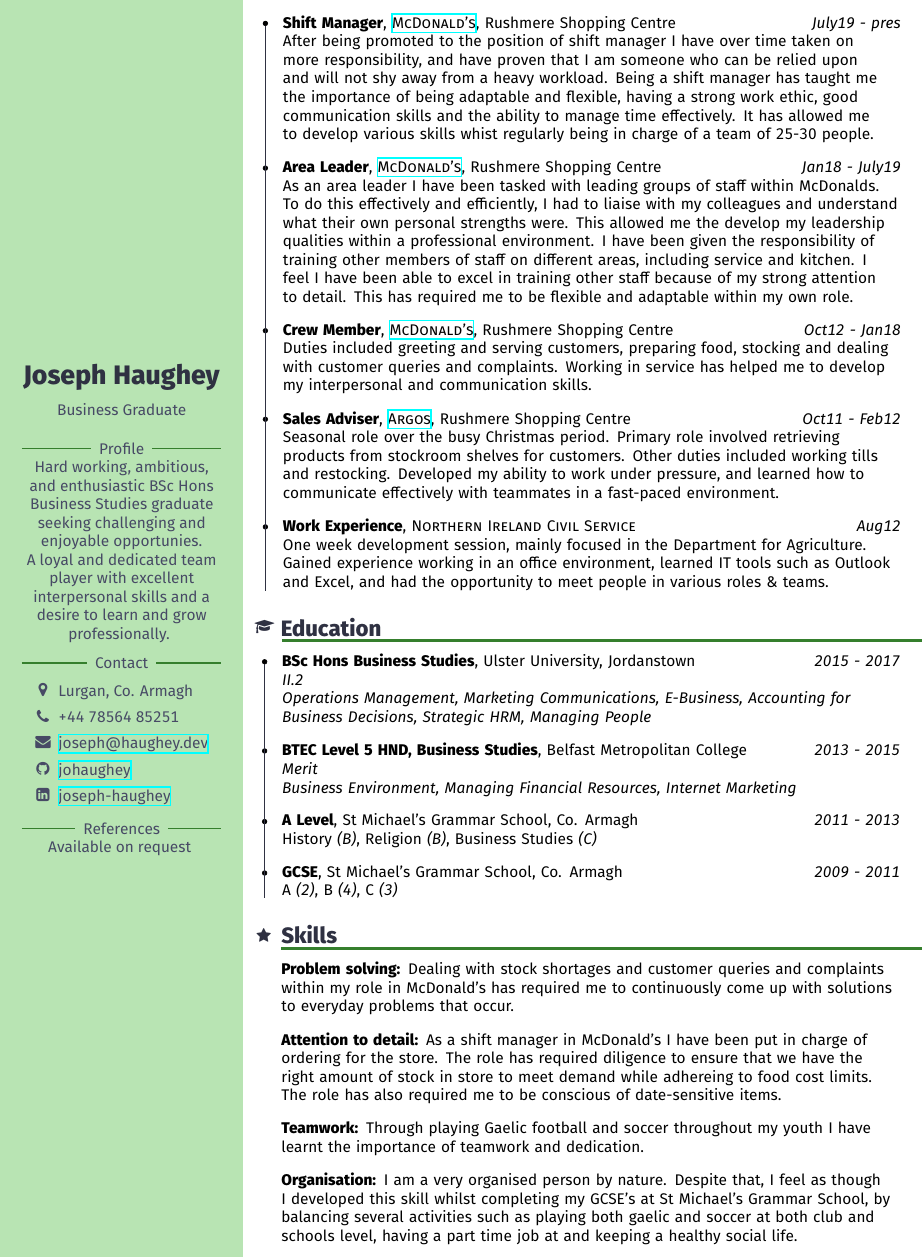
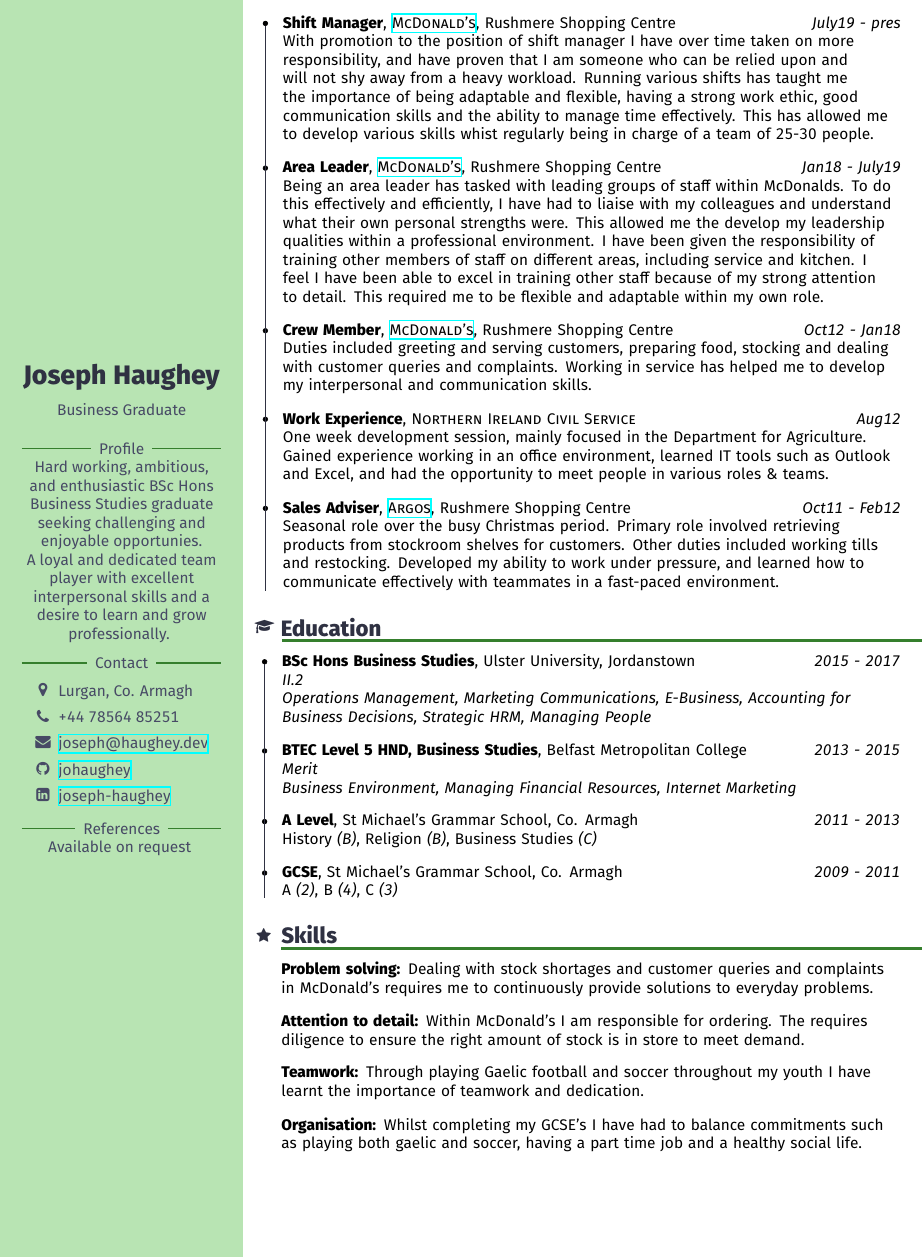
Before and after one commit to johaughey/jcv, a LaTeX CV (josephcv.tex): part of the page, cut so that both start at the same text. Compiled offline with XeLaTeX.

Commit message:
fixed tense and skills

```diff
--- a/josephcv.tex
+++ b/josephcv.tex
@@ -45,11 +45,11 @@
     \textbf{Shift Manager},
     \textsc{\selectfont \href{https://www.mcdonalds.com/gb/en-gb.html}{McDonald's}}, Rushmere Shopping Centre\hfill
     \emph{July19 - pres}\\
-    After being promoted to the position of shift manager I have over
+    With promotion to the position of shift manager I have over
     time taken on more responsibility, and have proven that I am someone
-    who can be relied upon and will not shy away from a heavy workload. Being a shift manager has taught me the importance of being
+    who can be relied upon and will not shy away from a heavy workload. Running various shifts has taught me the importance of being
     adaptable and flexible, having a strong work ethic, good
-    communication skills and the ability to manage time effectively. It
+    communication skills and the ability to manage time effectively. This
     has allowed me to develop various skills whist regularly being in
     charge of a team of 25-30 people.\\
     };
@@ -57,14 +57,14 @@
     \textbf{Area Leader},
     \textsc{\selectfont \href{https://www.mcdonalds.com/gb/en-gb.html}{McDonald's}}, Rushmere Shopping Centre\hfill
     \emph{Jan18 - July19}\\
-    As an area leader I have been tasked with leading groups of staff
-    within McDonalds. To do this effectively and efficiently, I had to
+    Being an area leader has tasked with leading groups of staff
+    within McDonalds. To do this effectively and efficiently, I have had to
     liaise with my colleagues and understand what their own personal
     strengths were. This allowed me the develop my leadership qualities
     within a professional environment. I have been given the responsibility of training other members of
     staff on different areas, including service and kitchen. I
     feel I have been able to excel in training other staff because of my
-    strong attention to detail. This has required me to be flexible and
+    strong attention to detail. This required me to be flexible and
     adaptable within my own role.
     };
     \cvItem{
@@ -72,6 +72,14 @@
     \textsc{\selectfont \href{https://www.mcdonalds.com/gb/en-gb.html}{McDonald's}}, Rushmere Shopping Centre\hfill
     \emph{Oct12 - Jan18}\\
     Duties included greeting and serving customers, preparing food, stocking and dealing with customer queries and complaints. Working in service has helped me to develop my interpersonal and communication skills.\\
+    };
+    \cvItem{
+    \textbf{Work Experience},
+    \textsc{\selectfont Northern Ireland Civil Service}\hfill
+    \emph{Aug12}\\
+    One week development session, mainly focused in the Department for
+    Agriculture. Gained experience working in an office environment, learned IT tools such as Outlook and Excel, and had the opportunity
+    to meet people in various roles \& teams.
     };
     \cvItem{
     \textbf{Sales Adviser},
@@ -82,14 +90,6 @@
     duties included working tills and restocking.
     Developed my ability to work under pressure, and learned how to
     communicate effectively with teammates in a fast-paced environment.
-    };
-    \cvItem{
-    \textbf{Work Experience},
-    \textsc{\selectfont Northern Ireland Civil Service}\hfill
-    \emph{Aug12}\\
-    One week development session, mainly focused in the Department for
-    Agriculture. Gained experience working in an office environment, learned IT tools such as Outlook and Excel, and had the opportunity
-    to meet people in various roles \& teams.
     };
   \end{cvExperience}
 
@@ -111,15 +111,11 @@
   \begin{cvSkills2}
     \cvItemTwo{
       \textbf{Problem solving:}
-        Dealing with stock shortages and customer queries and complaints within my role in McDonald's has required me to continuously come up with solutions to everyday problems that occur.
+        Dealing with stock shortages and customer queries and complaints in McDonald's requires me to continuously provide solutions to everyday problems.
     }
     \cvItemTwo{
       \textbf{Attention to detail:}
-        As a shift manager in McDonald’s I have been put in charge of
-        ordering for the store. The role has required diligence to ensure that we
-        have the right amount of stock in store to meet demand while
-        adhereing to food cost limits. The role has also required me
-        to be conscious of date-sensitive items.
+        Within McDonald’s I am responsible for ordering. The requires diligence to ensure the right amount of stock is in store to meet demand.
     }
     \cvItemTwo{
       \textbf{Teamwork:}
@@ -128,11 +124,7 @@
     }
     \cvItemTwo{
       \textbf{Organisation:}
-        I am a very organised person by nature. Despite that, I feel as
-        though I developed this skill whilst completing my GCSE’s
-        at St Michael’s Grammar School, by balancing several activities
-        such as playing both gaelic and
-        soccer at both club and schools level, having a part time job at and keeping a healthy social life.
+        Whilst completing my GCSE’s I have had to balance commitments such as playing both gaelic and soccer, having a part time job and a healthy social life.
     }
 
   \end{cvSkills2}
```
